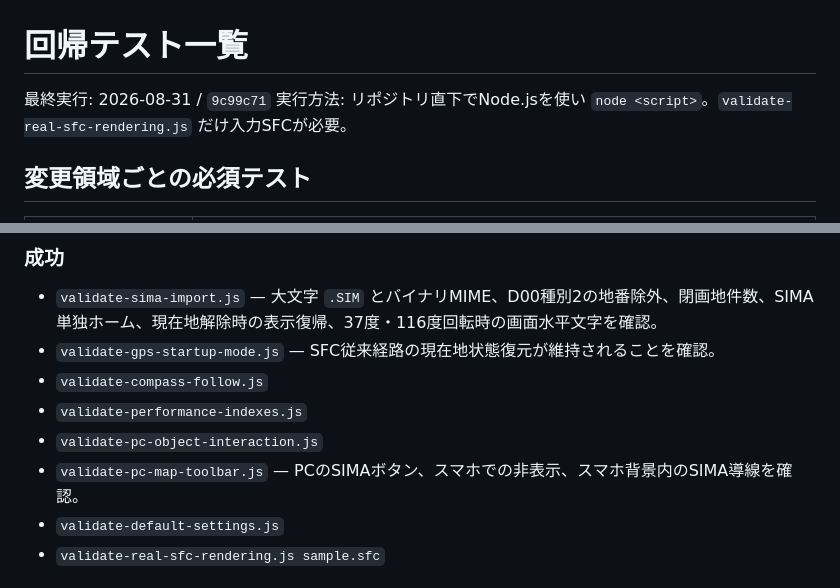
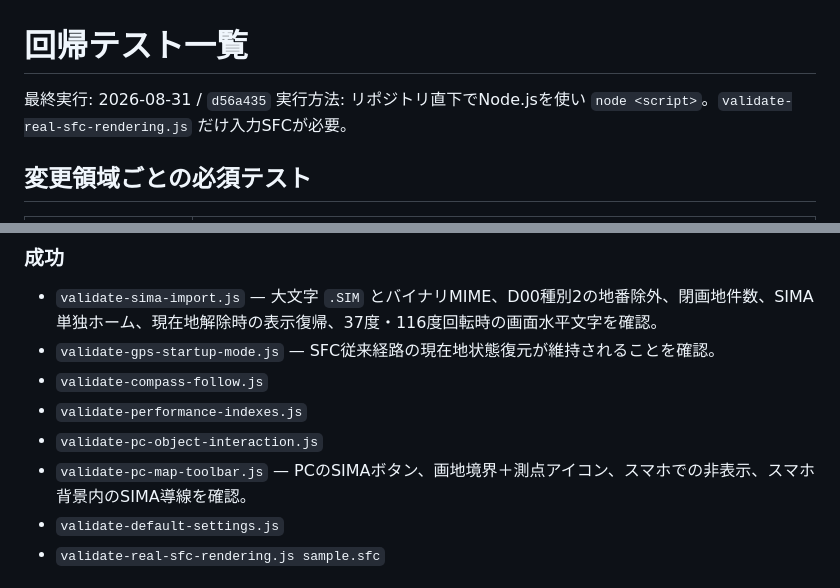
Before and after one commit to iku190t/ais-survey-tool, a Markdown page: docs/ai-knowledge/TEST_MATRIX.md, 2 parts joined by grey strips. GitHub-like rendering.

```diff
--- a/docs/ai-knowledge/TEST_MATRIX.md
+++ b/docs/ai-knowledge/TEST_MATRIX.md
@@ -1,6 +1,6 @@
 # 回帰テスト一覧
 
-最終実行: 2026-08-31 / `9c99c71`
+最終実行: 2026-08-31 / `d56a435`
 実行方法: リポジトリ直下でNode.jsを使い `node <script>`。`validate-real-sfc-rendering.js` だけ入力SFCが必要。
 
 ## 変更領域ごとの必須テスト
@@ -35,7 +35,7 @@
 - `validate-compass-follow.js`
 - `validate-performance-indexes.js`
 - `validate-pc-object-interaction.js`
-- `validate-pc-map-toolbar.js` — PCのSIMAボタン、スマホでの非表示、スマホ背景内のSIMA導線を確認。
+- `validate-pc-map-toolbar.js` — PCのSIMAボタン、画地境界＋測点アイコン、スマホでの非表示、スマホ背景内のSIMA導線を確認。
 - `validate-default-settings.js`
 - `validate-real-sfc-rendering.js sample.sfc`
 
```
Also changed, not shown: docs/ai-knowledge/PROJECT_STATE.md (+2 -2 lines).
